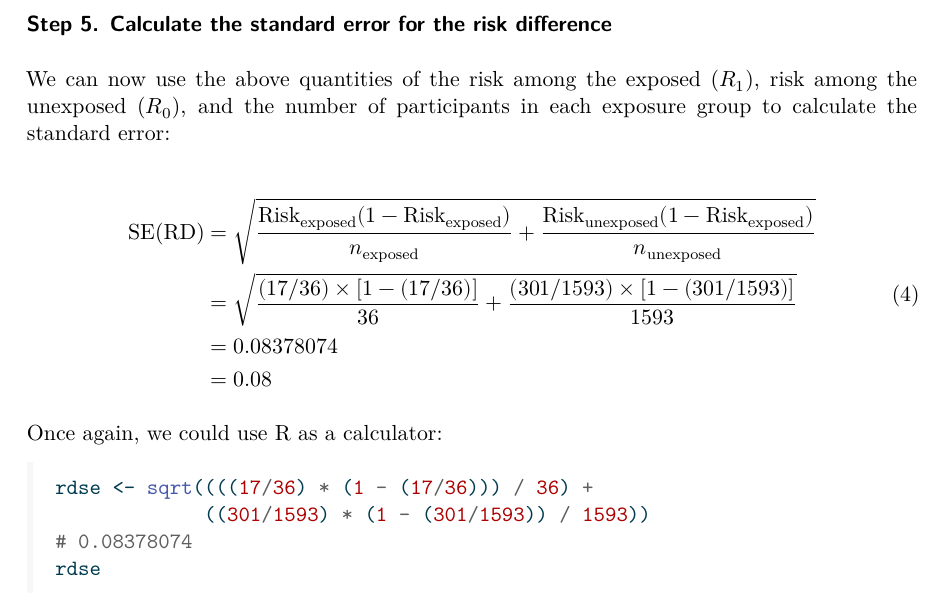
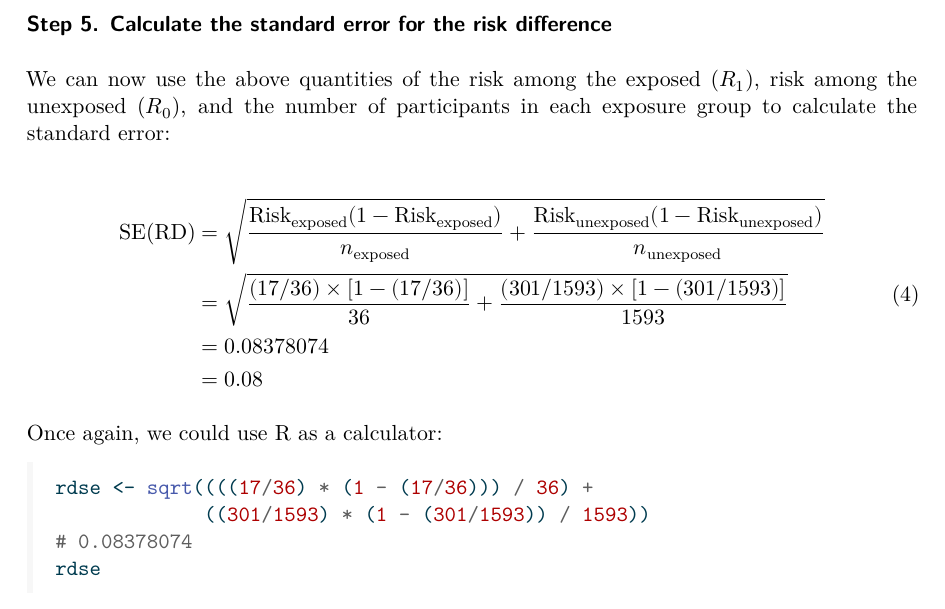
Before and after one commit to jrgant/risk-ratio-tutorial, a Quarto document (rr_calculations_direct_indirect.qmd): part of page 7 of 24, cut so that both start at the same text. The pictures show the output file rr_calculations_direct_indirect.pdf that the author committed with the source.

Commit message:
correct eq. 4

```diff
--- a/rr_calculations_direct_indirect.qmd
+++ b/rr_calculations_direct_indirect.qmd
@@ -227,7 +227,7 @@ We can now use the above quantities of the risk among the exposed ($R_1$), risk
 
 \begin{equation}
 \begin{split}
-\text{SE(RD)} & = \sqrt{ \frac{\text{Risk}_{\text{exposed}} (1 - \text{Risk}_{\text{exposed}})}{n_{\text{exposed}}} + \frac{\text{Risk}_{\text{unexposed}} (1 - \text{Risk}_{\text{exposed}})}{n_{\text{unexposed}}}} \\
+\text{SE(RD)} & = \sqrt{ \frac{\text{Risk}_{\text{exposed}} (1 - \text{Risk}_{\text{exposed}})}{n_{\text{exposed}}} + \frac{\text{Risk}_{\text{unexposed}} (1 - \text{Risk}_{\text{unexposed}})}{n_{\text{unexposed}}}} \\
 & = \sqrt{ \frac{(17/36) \times [1-(17/36)]}{36} + \frac{(301/1593) \times [1-(301/1593)]}{1593} } \\
 & = 0.08378074 \\
 & = 0.08
```
Also changed, not shown: rr_calculations_direct_indirect.pdf.
